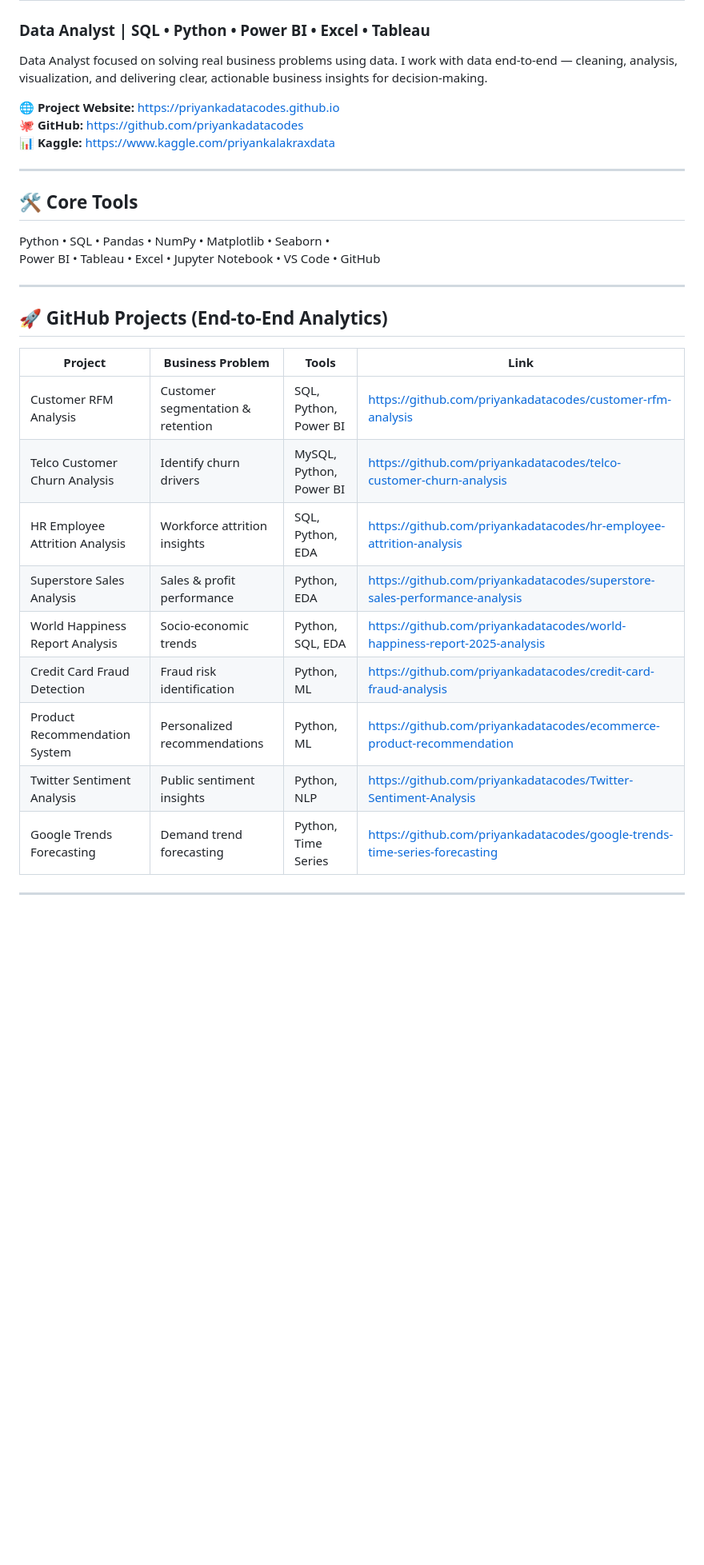
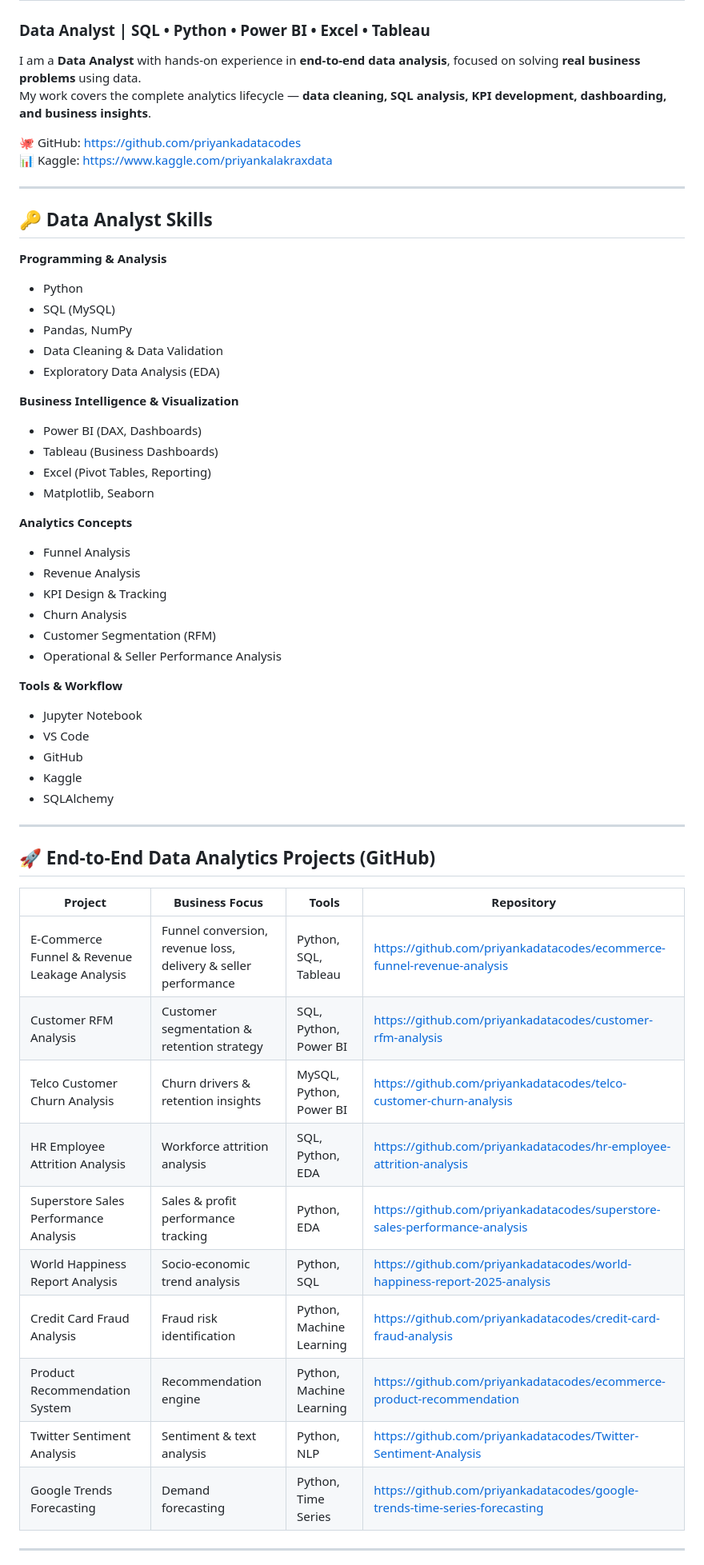
Before and after one commit to priyankadatacodes/priyankadatacodes.github.io, a Markdown page: README.md, the part around one of its changes. Shown at 80% size. GitHub-like rendering; blank space fills up the shorter version.

```diff
--- a/README.md
+++ b/README.md
@@ -1,35 +1,60 @@
 # 👋 Hi, I'm Priyanka Lakra
 ### Data Analyst | SQL • Python • Power BI • Excel • Tableau
 
-Data Analyst focused on solving real business problems using data.
-I work with data end-to-end — cleaning, analysis, visualization, and
-delivering clear, actionable business insights for decision-making.
+I am a **Data Analyst** with hands-on experience in **end-to-end data analysis**, focused on solving **real business problems** using data.
+My work covers the complete analytics lifecycle — **data cleaning, SQL analysis, KPI development, dashboarding, and business insights**.
 
-🌐 **Project Website:** https://priyankadatacodes.github.io
-🐙 **GitHub:** https://github.com/priyankadatacodes
-📊 **Kaggle:** https://www.kaggle.com/priyankalakraxdata
+🐙 GitHub: https://github.com/priyankadatacodes
+📊 Kaggle: https://www.kaggle.com/priyankalakraxdata
 
 ---
 
-## 🛠️ Core Tools
-Python • SQL • Pandas • NumPy • Matplotlib • Seaborn •
-Power BI • Tableau • Excel • Jupyter Notebook • VS Code • GitHub
+## 🔑 Data Analyst Skills
+
+**Programming & Analysis**
+- Python
+- SQL (MySQL)
+- Pandas, NumPy
+- Data Cleaning & Data Validation
+- Exploratory Data Analysis (EDA)
+
+**Business Intelligence & Visualization**
+- Power BI (DAX, Dashboards)
+- Tableau (Business Dashboards)
+- Excel (Pivot Tables, Reporting)
+- Matplotlib, Seaborn
+
+**Analytics Concepts**
+- Funnel Analysis
+- Revenue Analysis
+- KPI Design & Tracking
+- Churn Analysis
+- Customer Segmentation (RFM)
+- Operational & Seller Performance Analysis
+
+**Tools & Workflow**
+- Jupyter Notebook
+- VS Code
+- GitHub
+- Kaggle
+- SQLAlchemy
 
 ---
 
-## 🚀 GitHub Projects (End-to-End Analytics)
+## 🚀 End-to-End Data Analytics Projects (GitHub)
 
-| Project | Business Problem | Tools | Link |
-|------|----------------|------|------|
-| Customer RFM Analysis | Customer segmentation & retention | SQL, Python, Power BI | https://github.com/priyankadatacodes/customer-rfm-analysis |
-| Telco Customer Churn Analysis | Identify churn drivers | MySQL, Python, Power BI | https://github.com/priyankadatacodes/telco-customer-churn-analysis |
-| HR Employee Attrition Analysis | Workforce attrition insights | SQL, Python, EDA | https://github.com/priyankadatacodes/hr-employee-attrition-analysis |
-| Superstore Sales Analysis | Sales & profit performance | Python, EDA | https://github.com/priyankadatacodes/superstore-sales-performance-analysis |
-| World Happiness Report Analysis | Socio-economic trends | Python, SQL, EDA | https://github.com/priyankadatacodes/world-happiness-report-2025-analysis |
-| Credit Card Fraud Detection | Fraud risk identification | Python, ML | https://github.com/priyankadatacodes/credit-card-fraud-analysis |
-| Product Recommendation System | Personalized recommendations | Python, ML | https://github.com/priyankadatacodes/ecommerce-product-recommendation |
-| Twitter Sentiment Analysis | Public sentiment insights | Python, NLP | https://github.com/priyankadatacodes/Twitter-Sentiment-Analysis |
-| Google Trends Forecasting | Demand trend forecasting | Python, Time Series | https://github.com/priyankadatacodes/google-trends-time-series-forecasting |
+| Project | Business Focus | Tools | Repository |
+|------|---------------|------|-----------|
+| E-Commerce Funnel & Revenue Leakage Analysis | Funnel conversion, revenue loss, delivery & seller performance | Python, SQL, Tableau | https://github.com/priyankadatacodes/ecommerce-funnel-revenue-analysis |
+| Customer RFM Analysis | Customer segmentation & retention strategy | SQL, Python, Power BI | https://github.com/priyankadatacodes/customer-rfm-analysis |
+| Telco Customer Churn Analysis | Churn drivers & retention insights | MySQL, Python, Power BI | https://github.com/priyankadatacodes/telco-customer-churn-analysis |
+| HR Employee Attrition Analysis | Workforce attrition analysis | SQL, Python, EDA | https://github.com/priyankadatacodes/hr-employee-attrition-analysis |
+| Superstore Sales Performance Analysis | Sales & profit performance tracking | Python, EDA | https://github.com/priyankadatacodes/superstore-sales-performance-analysis |
+| World Happiness Report Analysis | Socio-economic trend analysis | Python, SQL | https://github.com/priyankadatacodes/world-happiness-report-2025-analysis |
+| Credit Card Fraud Analysis | Fraud risk identification | Python, Machine Learning | https://github.com/priyankadatacodes/credit-card-fraud-analysis |
+| Product Recommendation System | Recommendation engine | Python, Machine Learning | https://github.com/priyankadatacodes/ecommerce-product-recommendation |
+| Twitter Sentiment Analysis | Sentiment & text analysis | Python, NLP | https://github.com/priyankadatacodes/Twitter-Sentiment-Analysis |
+| Google Trends Forecasting | Demand forecasting | Python, Time Series | https://github.com/priyankadatacodes/google-trends-time-series-forecasting |
 
 ---
 
```
Also changed, not shown: other parts of README.md (+15 -8 lines).
